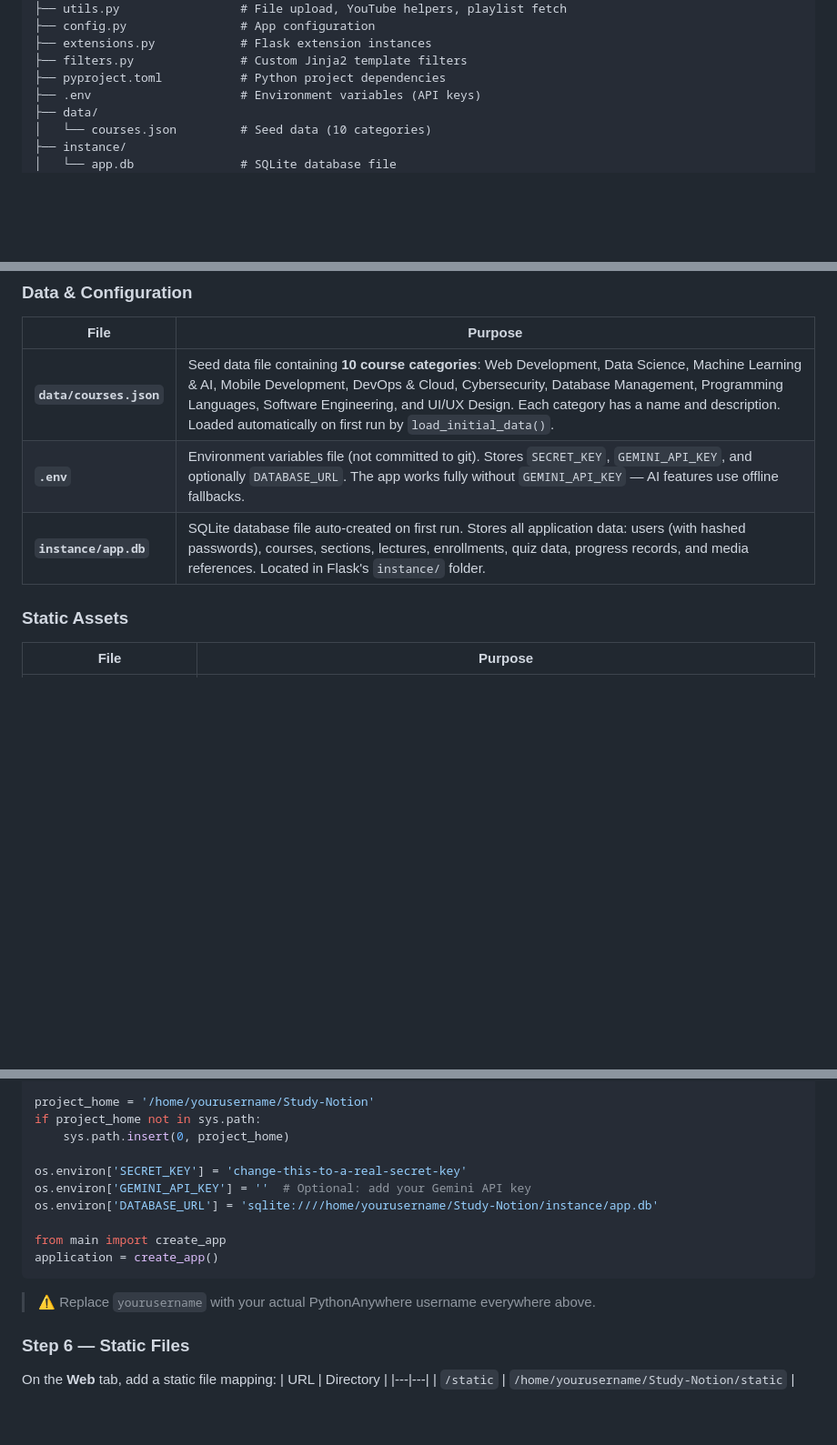
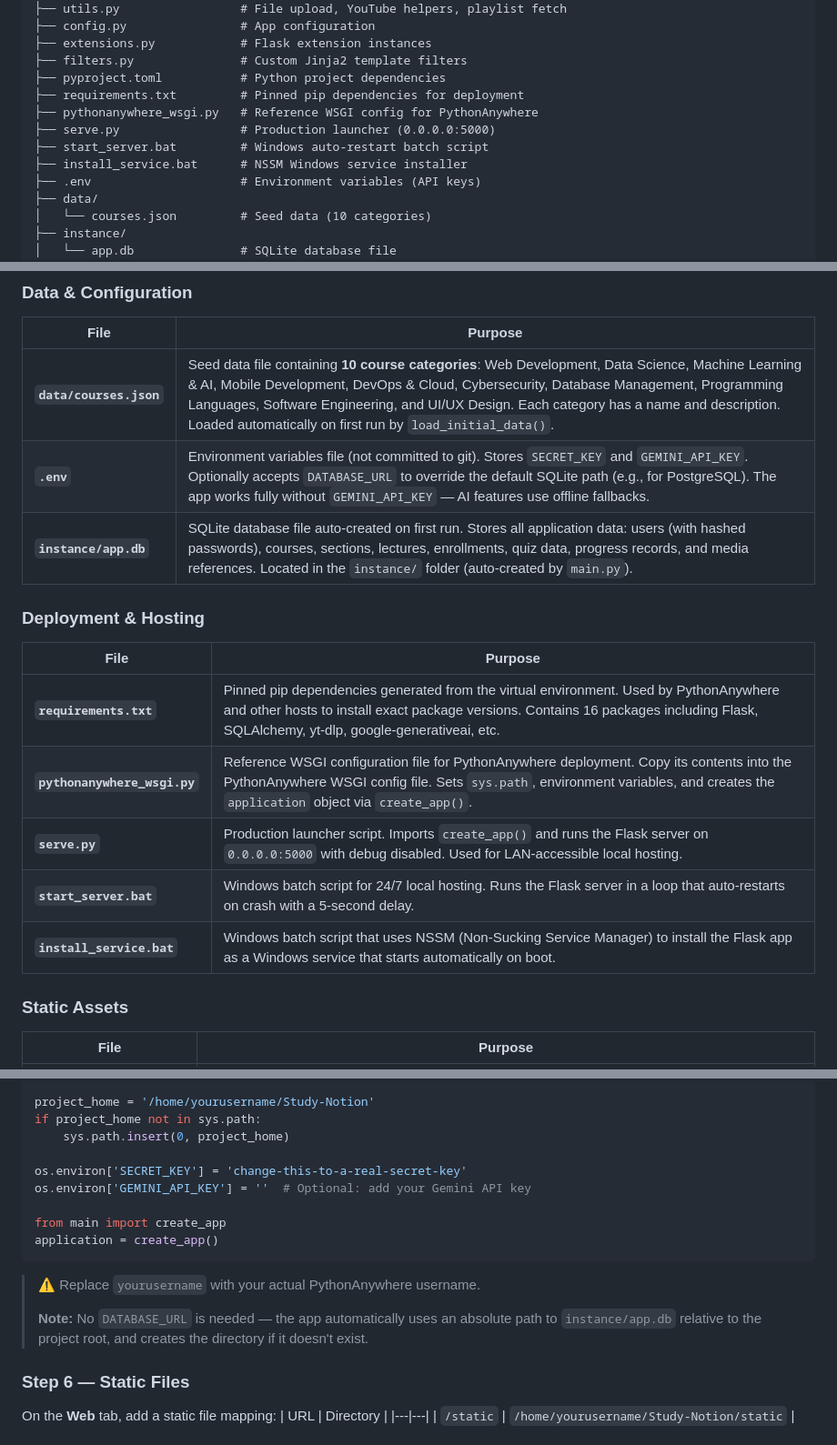
Before and after one commit to RohanAnil1/Study-Notion, a Markdown page: README.md, 3 parts joined by grey strips. Shown at 91% size. GitHub-like rendering; blank space fills up the shorter version.

Commit message:
Update README: absolute DB path, deployment files, simplified WSGI config

````diff
--- a/README.md
+++ b/README.md
@@ -82,6 +82,11 @@ Study-Notion/
 ├── extensions.py            # Flask extension instances
 ├── filters.py               # Custom Jinja2 template filters
 ├── pyproject.toml           # Python project dependencies
+├── requirements.txt         # Pinned pip dependencies for deployment
+├── pythonanywhere_wsgi.py   # Reference WSGI config for PythonAnywhere
+├── serve.py                 # Production launcher (0.0.0.0:5000)
+├── start_server.bat         # Windows auto-restart batch script
+├── install_service.bat      # NSSM Windows service installer
 ├── .env                     # Environment variables (API keys)
 ├── data/
 │   └── courses.json         # Seed data (10 categories)
@@ -150,8 +155,18 @@ Study-Notion/
 | File | Purpose |
 |---|---|
 | **`data/courses.json`** | Seed data file containing **10 course categories**: Web Development, Data Science, Machine Learning & AI, Mobile Development, DevOps & Cloud, Cybersecurity, Database Management, Programming Languages, Software Engineering, and UI/UX Design. Each category has a name and description. Loaded automatically on first run by `load_initial_data()`. |
-| **`.env`** | Environment variables file (not committed to git). Stores `SECRET_KEY`, `GEMINI_API_KEY`, and optionally `DATABASE_URL`. The app works fully without `GEMINI_API_KEY` — AI features use offline fallbacks. |
-| **`instance/app.db`** | SQLite database file auto-created on first run. Stores all application data: users (with hashed passwords), courses, sections, lectures, enrollments, quiz data, progress records, and media references. Located in Flask's `instance/` folder. |
+| **`.env`** | Environment variables file (not committed to git). Stores `SECRET_KEY` and `GEMINI_API_KEY`. Optionally accepts `DATABASE_URL` to override the default SQLite path (e.g., for PostgreSQL). The app works fully without `GEMINI_API_KEY` — AI features use offline fallbacks. |
+| **`instance/app.db`** | SQLite database file auto-created on first run. Stores all application data: users (with hashed passwords), courses, sections, lectures, enrollments, quiz data, progress records, and media references. Located in the `instance/` folder (auto-created by `main.py`). |
+
+### Deployment & Hosting
+
+| File | Purpose |
+|---|---|
+| **`requirements.txt`** | Pinned pip dependencies generated from the virtual environment. Used by PythonAnywhere and other hosts to install exact package versions. Contains 16 packages including Flask, SQLAlchemy, yt-dlp, google-generativeai, etc. |
+| **`pythonanywhere_wsgi.py`** | Reference WSGI configuration file for PythonAnywhere deployment. Copy its contents into the PythonAnywhere WSGI config file. Sets `sys.path`, environment variables, and creates the `application` object via `create_app()`. |
+| **`serve.py`** | Production launcher script. Imports `create_app()` and runs the Flask server on `0.0.0.0:5000` with debug disabled. Used for LAN-accessible local hosting. |
+| **`start_server.bat`** | Windows batch script for 24/7 local hosting. Runs the Flask server in a loop that auto-restarts on crash with a 5-second delay. |
+| **`install_service.bat`** | Windows batch script that uses NSSM (Non-Sucking Service Manager) to install the Flask app as a Windows service that starts automatically on boot. |
 
 ### Static Assets
 
@@ -329,12 +343,13 @@ if project_home not in sys.path:
 
 os.environ['SECRET_KEY'] = 'change-this-to-a-real-secret-key'
 os.environ['GEMINI_API_KEY'] = ''  # Optional: add your Gemini API key
-os.environ['DATABASE_URL'] = 'sqlite:////home/yourusername/Study-Notion/instance/app.db'
 
 from main import create_app
 application = create_app()
 ```
-> ⚠️ Replace `yourusername` with your actual PythonAnywhere username everywhere above.
+> ⚠️ Replace `yourusername` with your actual PythonAnywhere username.
+>
+> **Note:** No `DATABASE_URL` is needed — the app automatically uses an absolute path to `instance/app.db` relative to the project root, and creates the directory if it doesn't exist.
 
 ### Step 6 — Static Files
 On the **Web** tab, add a static file mapping:
````
Also changed, not shown: other parts of README.md (+3 -4 lines).
